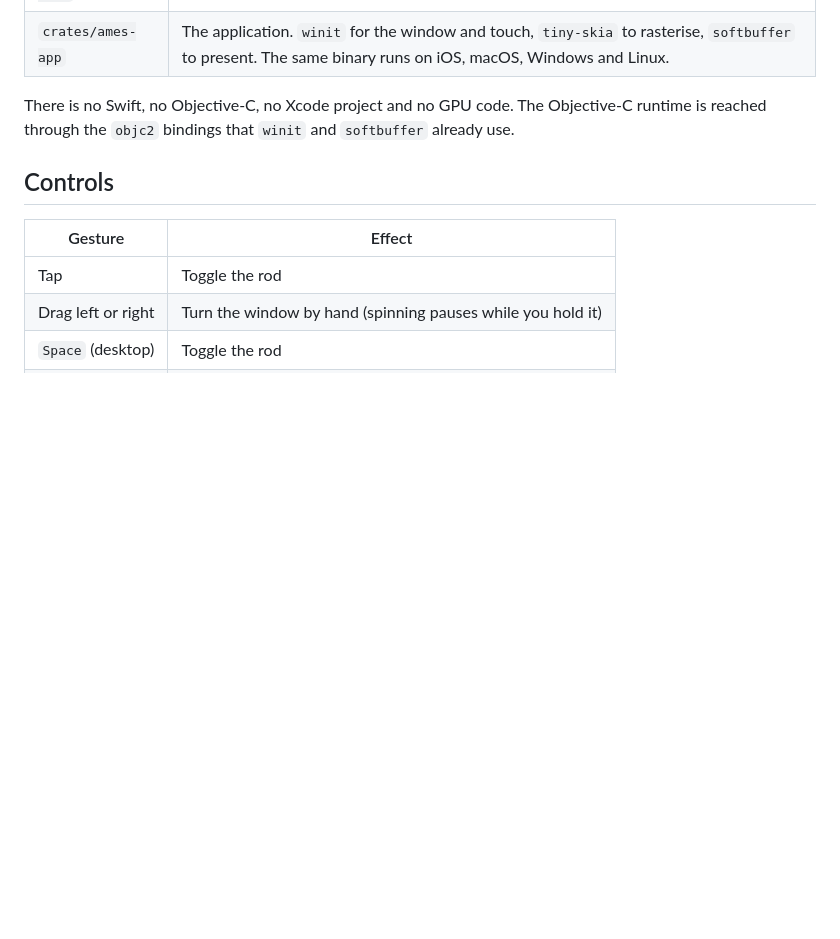
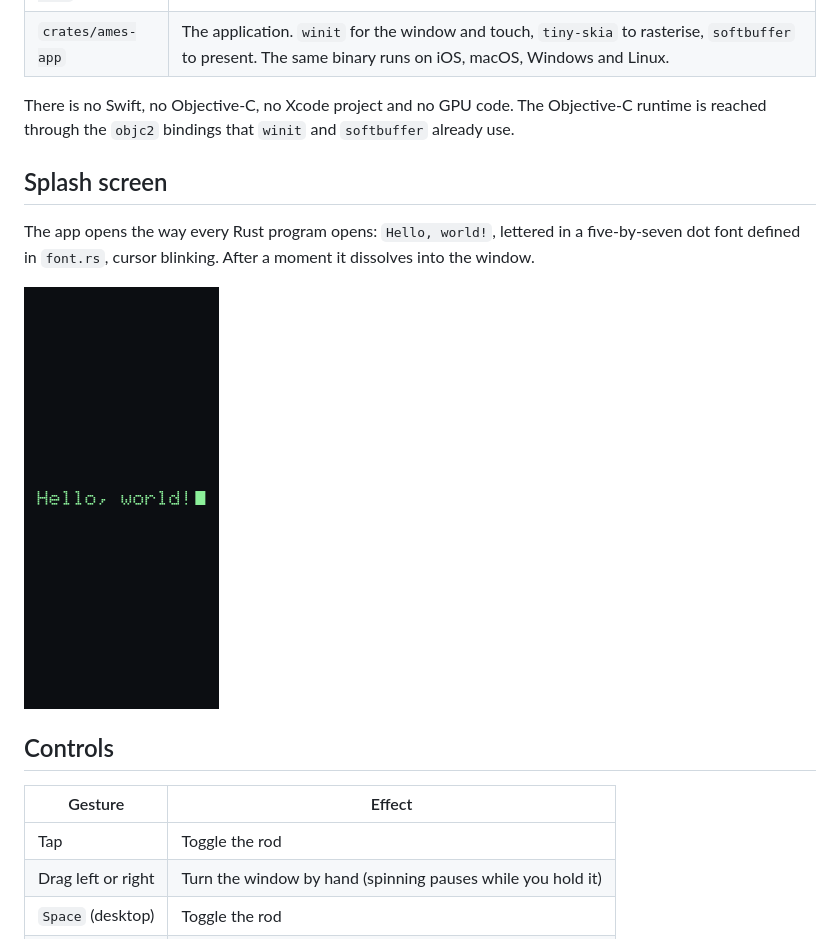
Before and after one commit to brucedombrowski/Ames-Window, a Markdown page: README.md, the part around the change. Drawn GitHub-style; pictures changed too: docs/splash.png (added); blank space fills up the shorter version.

```diff
--- a/README.md
+++ b/README.md
@@ -24,6 +24,14 @@ order that introduces one idea at a time.
 There is no Swift, no Objective‑C, no Xcode project and no GPU code. The
 Objective‑C runtime is reached through the `objc2` bindings that `winit` and
 `softbuffer` already use.
+
+## Splash screen
+
+The app opens the way every Rust program opens: `Hello, world!`, lettered in a
+five‑by‑seven dot font defined in `font.rs`, cursor blinking. After a moment it
+dissolves into the window.
+
+<img src="docs/splash.png" width="195" alt="Hello, world! splash screen">
 
 ## Controls
 
```
Also changed, not shown: 6 other files.
